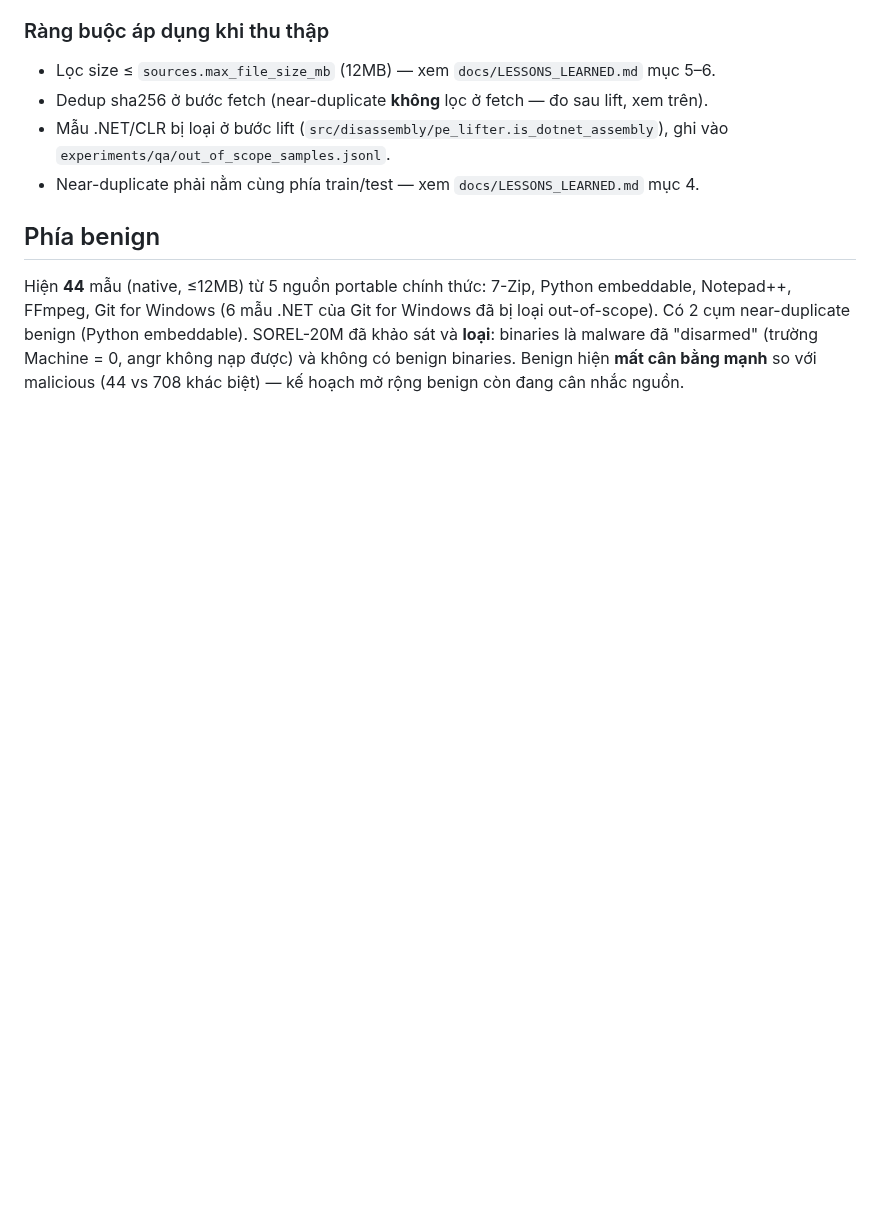
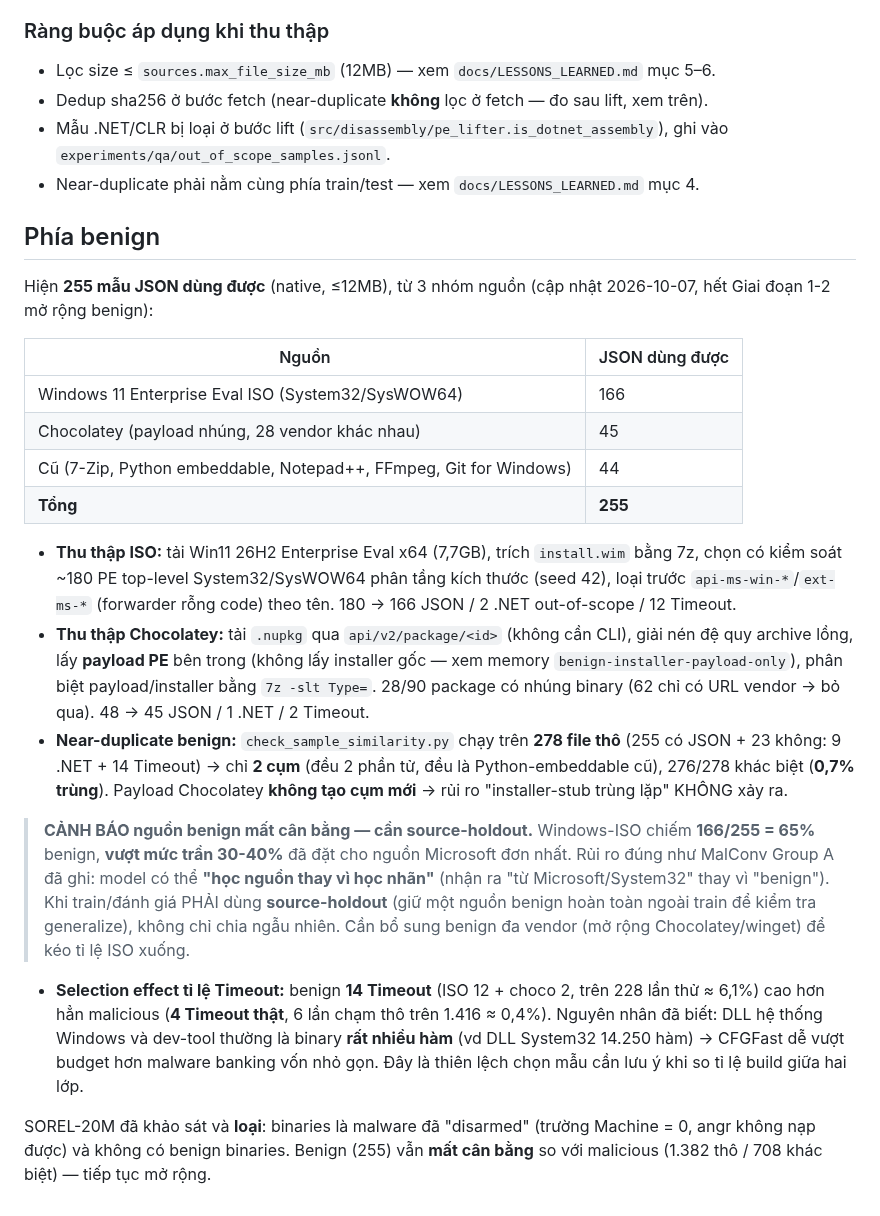
Before and after one commit to DinhHoangGia-pro/BFBG-Transformer, a Markdown page: docs/DATASET.md, the part around the change. Drawn GitHub-style; blank space fills up the shorter version.

Commit message:
Update DATASET.md benign section with Phase 1-2 expansion (44 -> 255)
Benign now 255 usable JSON = 166 Windows11-eval-ISO + 45 Chocolatey
(payloads from 28 vendors) + 44 prior. Document the ISO extraction
(install.wim via 7z, size-tiered ~180 pick, api-ms-win-*/ext-ms-*
excluded by name) and the Chocolatey harvest (api/v2 download, recursive
nested-archive unpack, payload-not-installer via 7z Type=, 28/90 embed).

Record the near-dup check: 278 raw files (255 JSON + 9 .NET + 14 Timeout),
only 2 clusters (both pre-existing Python-embeddable), 0.7% duplicate -
no installer-stub duplication from Chocolatey payloads.

Flag two risks: (1) ISO is 65% of benign, over the 30-40% cap for a single
Microsoft source -> "learn the source not the label" risk, mandates
source-holdout at train/eval time; (2) benign Timeout rate (14/228, 6.1%)
far exceeds malicious (4 genuine, ~0.4%) - a known selection effect since
Windows system DLLs / dev tools have far more functions than compact
banking malware.

Co-Authored-By: Claude Opus 4.8 <noreply@anthropic.com>

```diff
--- a/docs/DATASET.md
+++ b/docs/DATASET.md
@@ -65,4 +65,22 @@ Hệ quả: **Dridex tuy có 377 mẫu nhưng chỉ 68 khác biệt** (cụm l
 
 ## Phía benign
 
-Hiện **44** mẫu (native, ≤12MB) từ 5 nguồn portable chính thức: 7-Zip, Python embeddable, Notepad++, FFmpeg, Git for Windows (6 mẫu .NET của Git for Windows đã bị loại out-of-scope). Có 2 cụm near-duplicate benign (Python embeddable). SOREL-20M đã khảo sát và **loại**: binaries là malware đã "disarmed" (trường Machine = 0, angr không nạp được) và không có benign binaries. Benign hiện **mất cân bằng mạnh** so với malicious (44 vs 708 khác biệt) — kế hoạch mở rộng benign còn đang cân nhắc nguồn.
+Hiện **255 mẫu JSON dùng được** (native, ≤12MB), từ 3 nhóm nguồn (cập nhật 2026-10-07, hết Giai đoạn 1-2 mở rộng benign):
+
+| Nguồn | JSON dùng được |
+|---|---|
+| Windows 11 Enterprise Eval ISO (System32/SysWOW64) | 166 |
+| Chocolatey (payload nhúng, 28 vendor khác nhau) | 45 |
+| Cũ (7-Zip, Python embeddable, Notepad++, FFmpeg, Git for Windows) | 44 |
+| **Tổng** | **255** |
+
+- **Thu thập ISO:** tải Win11 26H2 Enterprise Eval x64 (7,7GB), trích `install.wim` bằng 7z, chọn có kiểm soát ~180 PE top-level System32/SysWOW64 phân tầng kích thước (seed 42), loại trước `api-ms-win-*`/`ext-ms-*` (forwarder rỗng code) theo tên. 180 → 166 JSON / 2 .NET out-of-scope / 12 Timeout.
+- **Thu thập Chocolatey:** tải `.nupkg` qua `api/v2/package/<id>` (không cần CLI), giải nén đệ quy archive lồng, lấy **payload PE** bên trong (không lấy installer gốc — xem memory `benign-installer-payload-only`), phân biệt payload/installer bằng `7z -slt Type=`. 28/90 package có nhúng binary (62 chỉ có URL vendor → bỏ qua). 48 → 45 JSON / 1 .NET / 2 Timeout.
+- **Near-duplicate benign:** `check_sample_similarity.py` chạy trên **278 file thô** (255 có JSON + 23 không: 9 .NET + 14 Timeout) → chỉ **2 cụm** (đều 2 phần tử, đều là Python-embeddable cũ), 276/278 khác biệt (**0,7% trùng**). Payload Chocolatey **không tạo cụm mới** → rủi ro "installer-stub trùng lặp" KHÔNG xảy ra.
+
+> **CẢNH BÁO nguồn benign mất cân bằng — cần source-holdout.**
+> Windows-ISO chiếm **166/255 = 65%** benign, **vượt mức trần 30-40%** đã đặt cho nguồn Microsoft đơn nhất. Rủi ro đúng như MalConv Group A đã ghi: model có thể **"học nguồn thay vì học nhãn"** (nhận ra "từ Microsoft/System32" thay vì "benign"). Khi train/đánh giá PHẢI dùng **source-holdout** (giữ một nguồn benign hoàn toàn ngoài train để kiểm tra generalize), không chỉ chia ngẫu nhiên. Cần bổ sung benign đa vendor (mở rộng Chocolatey/winget) để kéo tỉ lệ ISO xuống.
+
+- **Selection effect tỉ lệ Timeout:** benign **14 Timeout** (ISO 12 + choco 2, trên 228 lần thử ≈ 6,1%) cao hơn hẳn malicious (**4 Timeout thật**, 6 lần chạm thô trên 1.416 ≈ 0,4%). Nguyên nhân đã biết: DLL hệ thống Windows và dev-tool thường là binary **rất nhiều hàm** (vd DLL System32 14.250 hàm) → CFGFast dễ vượt budget hơn malware banking vốn nhỏ gọn. Đây là thiên lệch chọn mẫu cần lưu ý khi so tỉ lệ build giữa hai lớp.
+
+SOREL-20M đã khảo sát và **loại**: binaries là malware đã "disarmed" (trường Machine = 0, angr không nạp được) và không có benign binaries. Benign (255) vẫn **mất cân bằng** so với malicious (1.382 thô / 708 khác biệt) — tiếp tục mở rộng.
```
